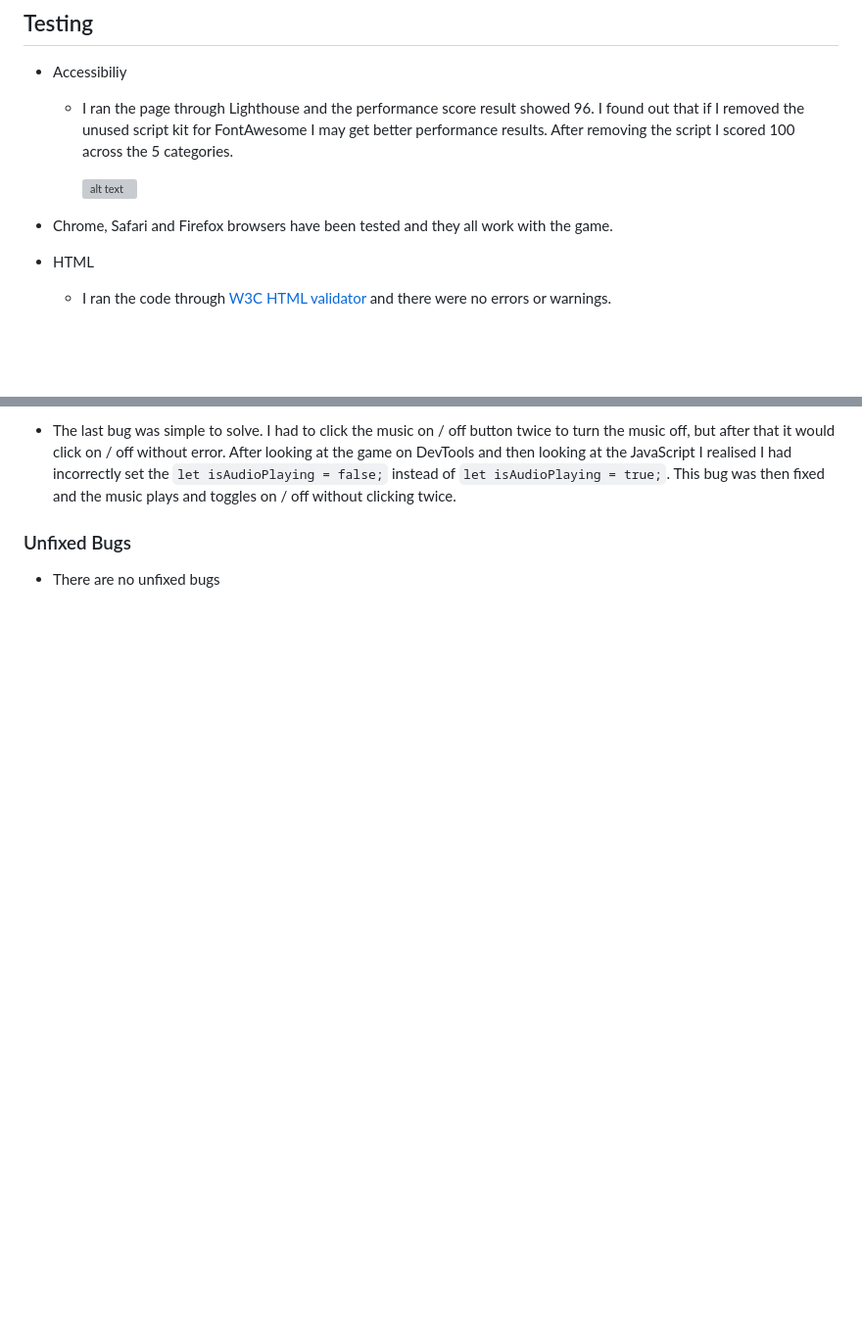
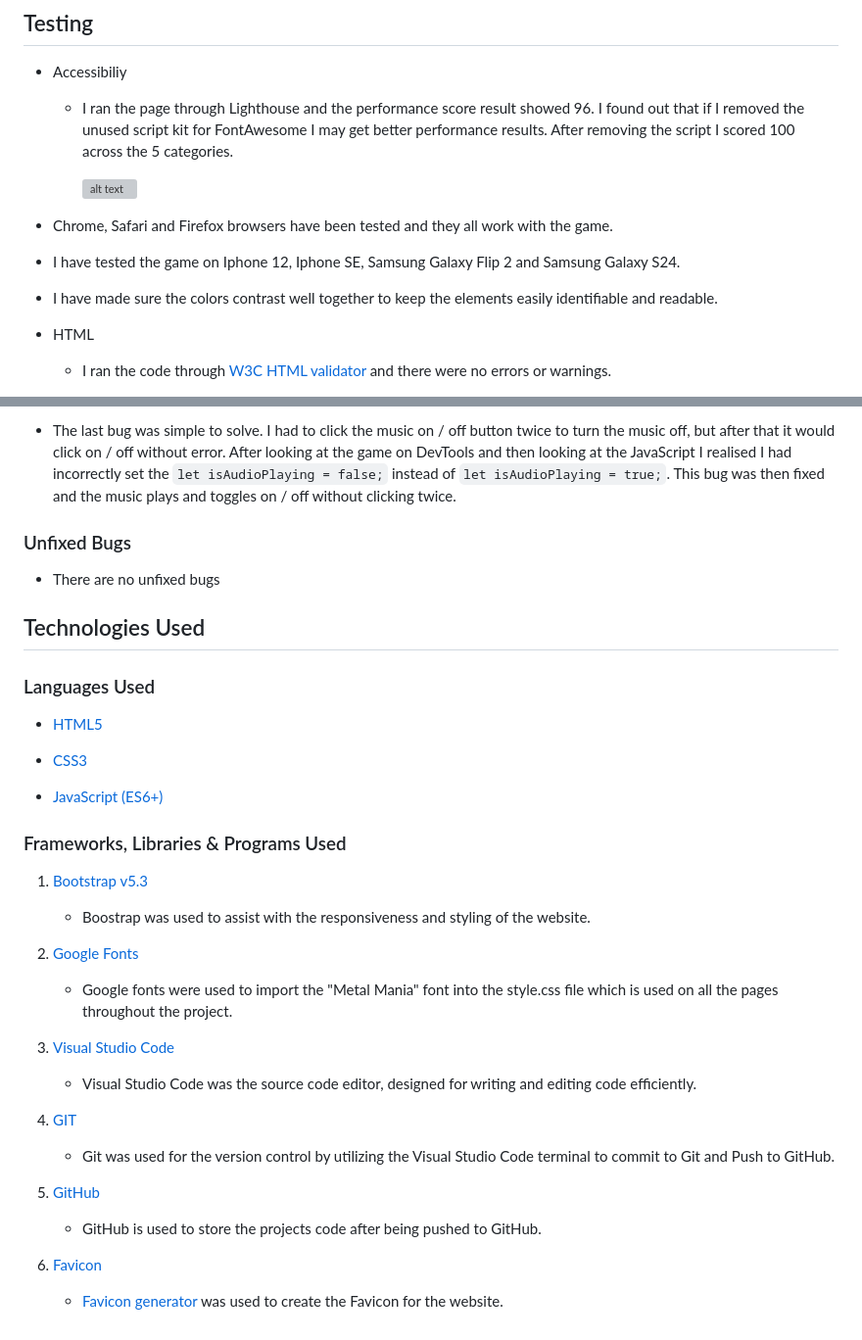
Before and after one commit to P-G1977/Spooky_Match_Game, a Markdown page: README.md, 2 parts joined by grey strips. Shown at 98% size. GitHub-like rendering; blank space fills up the shorter version; grey boxes are pictures that could not be loaded.

Commit message:
changed testing in README and added languages and frameworks used

```diff
--- a/README.md
+++ b/README.md
@@ -109,6 +109,10 @@ Metal Mania font by [Google Fonts](https://fonts.google.com/?query=metal+mania)
 
 * Chrome, Safari and Firefox browsers have been tested and they all work with the game.
 
+* I have tested the game on Iphone 12, Iphone SE, Samsung Galaxy Flip 2 and Samsung Galaxy S24.
+
+* I have made sure the colors contrast well together to keep the elements easily identifiable and readable.
+
 * HTML
 
   * I ran the code through [W3C HTML validator](https://validator.w3.org/nu/?showsource=yes&doc=https%3A%2F%2Fp-g1977.github.io%2FSpooky_Match_Game%2F) and there were no errors or warnings.
@@ -159,3 +163,39 @@
 ### Unfixed Bugs
 
 * There are no unfixed bugs
+
+## Technologies Used
+
+### Languages Used
+
+* [HTML5](https://en.wikipedia.org/wiki/HTML5)
+
+* [CSS3](https://en.wikipedia.org/wiki/CSS#CSS_3)
+
+* [JavaScript (ES6+)](https://en.wikipedia.org/wiki/JavaScript)
+
+### Frameworks, Libraries & Programs Used
+
+1. [Bootstrap v5.3](https://getbootstrap.com/docs/5.3/getting-started/introduction/)
+
+    * Boostrap was used to assist with the responsiveness and styling of the website.
+
+2. [Google Fonts](https://fonts.google.com/)
+
+    * Google fonts were used to import the "Metal Mania" font into the style.css file which is used on all the pages throughout the project.
+
+3. [Visual Studio Code](https://code.visualstudio.com/)
+
+    * Visual Studio Code was the source code editor, designed for writing and editing code efficiently.
+
+4. [GIT](https://git-scm.com/)
+
+    * Git was used for the version control by utilizing the Visual Studio Code terminal to commit to Git and Push to GitHub.
+
+5. [GitHub](https://github.com/)
+
+    * GitHub is used to store the projects code after being pushed to GitHub.
+
+6. [Favicon](https://favicon.io/favicon-generator/)
+
+    * [Favicon generator](https://favicon.io/favicon-generator/) was used to create the Favicon for the website.
```
